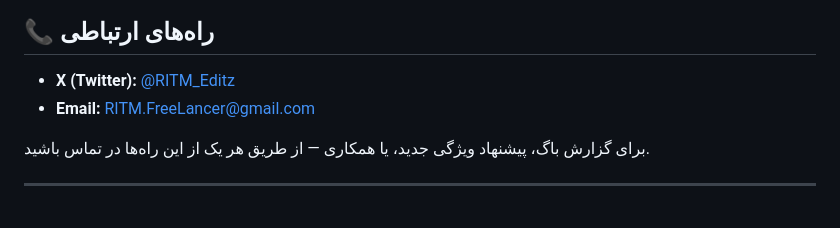
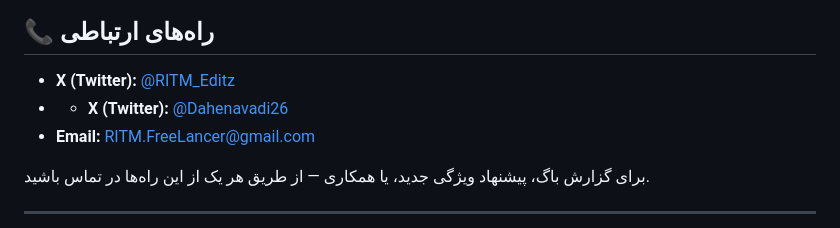
Before and after one commit to RITM-Fre/Signals-, a Markdown page: README.md, the part around the change. Rendered like a GitHub page.

```diff
--- a/README.md
+++ b/README.md
@@ -195,6 +195,7 @@ python3 -m http.server 8000
 ## 📞 راه‌های ارتباطی
 
 - **X (Twitter):** [@RITM_Editz](https://x.com/@RITM_Editz)
+- - **X (Twitter):** [@Dahenavadi26](https://x.com/@Dahenavadi26)
 - **Email:** [RITM.FreeLancer@gmail.com](mailto:RITM.FreeLancer@gmail.com)
 
 برای گزارش باگ، پیشنهاد ویژگی جدید، یا همکاری — از طریق هر یک از این راه‌ها در تماس باشید.
```
